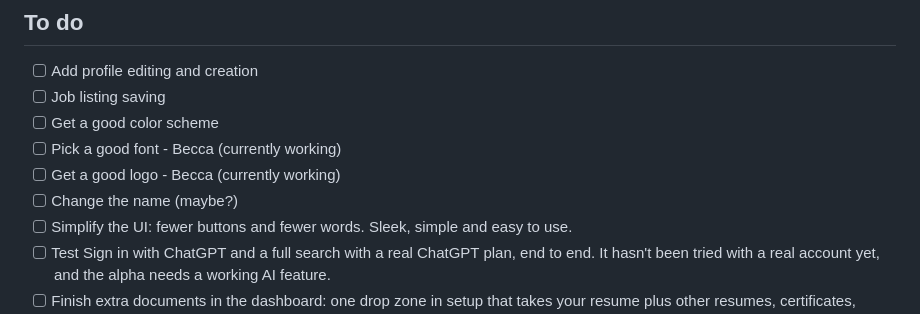
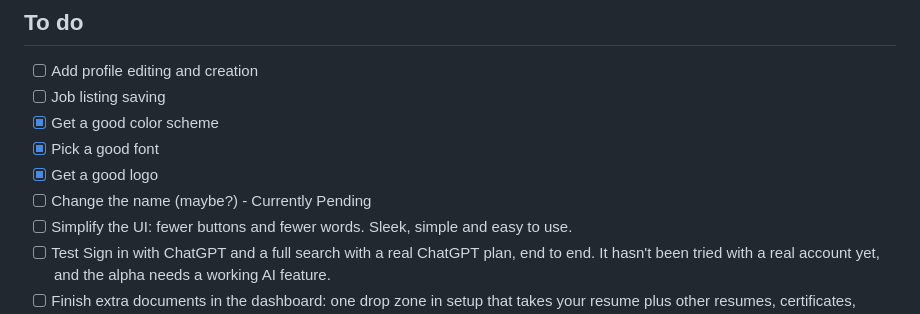
Before and after one commit to mattsaund/JobPortal, a Markdown page: README.md, the part around the change. GitHub-like rendering.

```diff
--- a/README.md
+++ b/README.md
@@ -89,10 +89,10 @@ _Coming soon._
 
 - [ ] Add profile editing and creation
 - [ ] Job listing saving
-- [ ] Get a good color scheme
-- [ ] Pick a good font - Becca (currently working)
-- [ ] Get a good logo - Becca (currently working)
-- [ ] Change the name (maybe?)
+- [X] Get a good color scheme
+- [X] Pick a good font
+- [X] Get a good logo
+- [ ] Change the name (maybe?) - Currently Pending
 - [ ] Simplify the UI: fewer buttons and fewer words. Sleek, simple and easy to use.
 - [ ] Test Sign in with ChatGPT and a full search with a real ChatGPT plan, end to end. It hasn't been tried with a real
       account yet, and the alpha needs a working AI feature.
```
